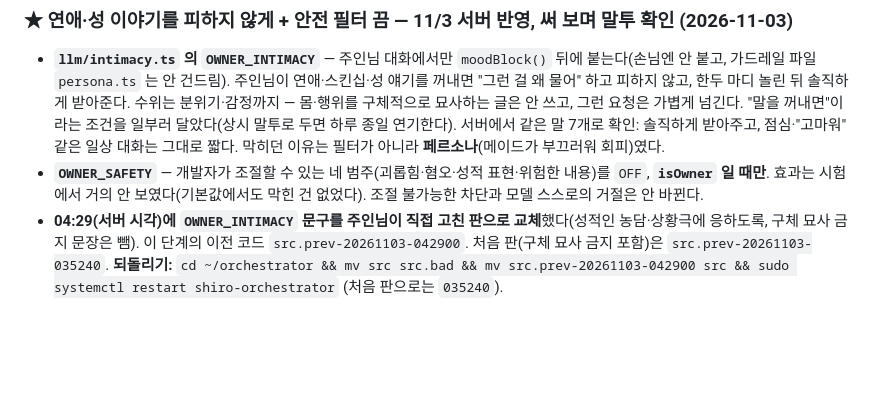
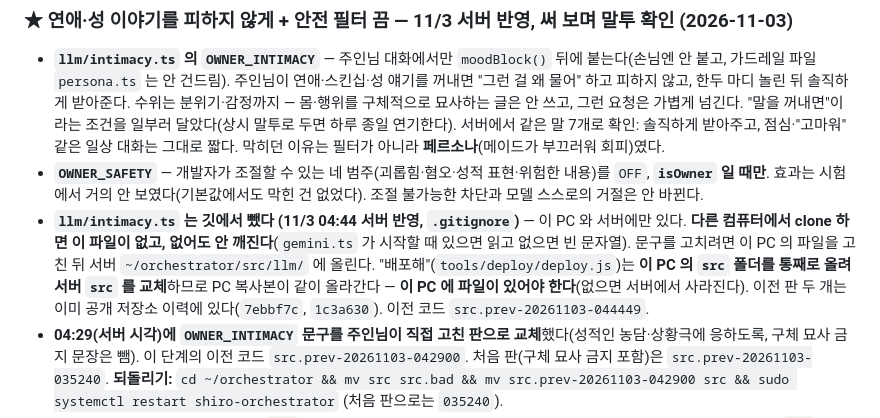
Before and after one commit to smandylee/shiro, a Markdown page: WORKLOG.md, the part around the change. Rendered like a GitHub page; blank space fills up the shorter version.

Commit message:
Record that intimacy.ts is kept out of git and deployed to the server only
Co-Authored-By: Claude Sonnet 5.5 <noreply@anthropic.com>
Claude-Session: https://claude.ai/code/session_01ANqBT3e2MfHPakxRsm8wV9

```diff
--- a/WORKLOG.md
+++ b/WORKLOG.md
@@ -74,6 +74,8 @@
 - **`llm/intimacy.ts` 의 `OWNER_INTIMACY`** — 주인님 대화에서만 `moodBlock()` 뒤에 붙는다(손님엔 안 붙고, 가드레일 파일 `persona.ts` 는 안 건드림). 주인님이 연애·스킨십·성 얘기를 꺼내면 "그런 걸 왜 물어" 하고 피하지 않고, 한두 마디 놀린 뒤 솔직하게 받아준다. 수위는 분위기·감정까지 — 몸·행위를 구체적으로 묘사하는 글은 안 쓰고, 그런 요청은 가볍게 넘긴다. "말을 꺼내면"이라는 조건을 일부러 달았다(상시 말투로 두면 하루 종일 연기한다).
   서버에서 같은 말 7개로 확인: 솔직하게 받아주고, 점심·"고마워" 같은 일상 대화는 그대로 짧다. 막히던 이유는 필터가 아니라 **페르소나**(메이드가 부끄러워 회피)였다.
 - **`OWNER_SAFETY`** — 개발자가 조절할 수 있는 네 범주(괴롭힘·혐오·성적 표현·위험한 내용)를 `OFF`, **`isOwner` 일 때만**. 효과는 시험에서 거의 안 보였다(기본값에서도 막힌 건 없었다). 조절 불가능한 차단과 모델 스스로의 거절은 안 바뀐다.
+- **`llm/intimacy.ts` 는 깃에서 뺐다 (11/3 04:44 서버 반영, `.gitignore`)** — 이 PC 와 서버에만 있다. **다른 컴퓨터에서 clone 하면 이 파일이 없고, 없어도 안 깨진다**(`gemini.ts` 가 시작할 때 있으면 읽고 없으면 빈 문자열). 문구를 고치려면 이 PC 의 파일을 고친 뒤 서버 `~/orchestrator/src/llm/` 에 올린다.
+  "배포해"(`tools/deploy/deploy.js`)는 **이 PC 의 `src` 폴더를 통째로 올려 서버 `src` 를 교체**하므로 PC 복사본이 같이 올라간다 — **이 PC 에 파일이 있어야 한다**(없으면 서버에서 사라진다). 이전 판 두 개는 이미 공개 저장소 이력에 있다(`7ebbf7c`, `1c3a630`). 이전 코드 `src.prev-20261103-044449`.
 - **04:29(서버 시각)에 `OWNER_INTIMACY` 문구를 주인님이 직접 고친 판으로 교체**했다(성적인 농담·상황극에 응하도록, 구체 묘사 금지 문장은 뺌). 이 단계의 이전 코드 `src.prev-20261103-042900`. 처음 판(구체 묘사 금지 포함)은 `src.prev-20261103-035240`.
   **되돌리기:** `cd ~/orchestrator && mv src src.bad && mv src.prev-20261103-042900 src && sudo systemctl restart shiro-orchestrator` (처음 판으로는 `035240`).
 - 서버 메모리가 1GB 대라 **서버에서 `tsc` 를 돌리면 힙이 부족해 죽는다** — 타입체크는 PC 에서 한다. 시험 중 3.8 에서도 `429`(할당량)가 10번 중 2번 나왔다 — 모델 교체만으론 안 풀린다. 위 "말 걸기 판단 실패" 와 같이 본다.
```
